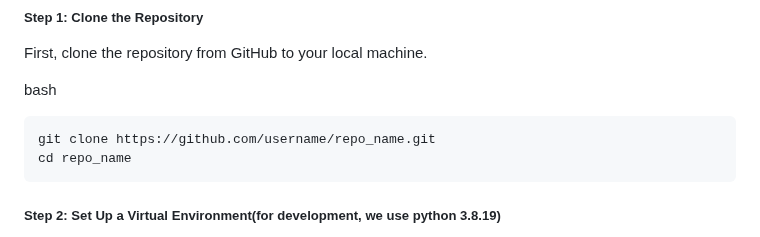
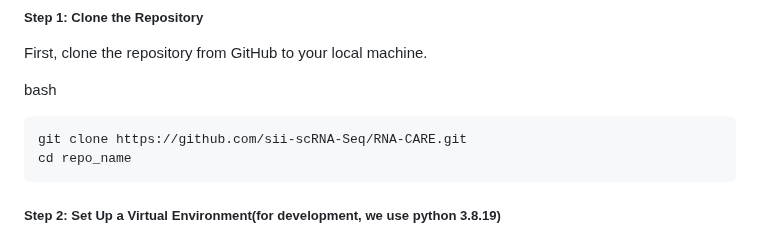
Before and after one commit to sii-scRNA-Seq/RNAcare, a Markdown page: README.md, the part around the change. GitHub-like rendering.

````diff
--- a/README.md
+++ b/README.md
@@ -10,7 +10,7 @@ First, clone the repository from GitHub to your local machine.
 
 bash
 ```
-git clone https://github.com/username/repo_name.git
+git clone https://github.com/sii-scRNA-Seq/RNA-CARE.git
 cd repo_name
 ```
 ##### Step 2: Set Up a Virtual Environment(for development, we use python 3.8.19)
````
